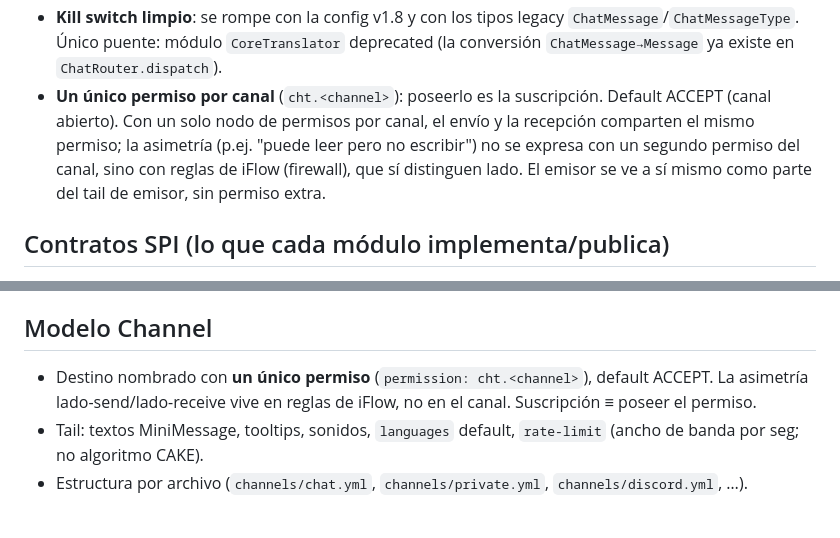
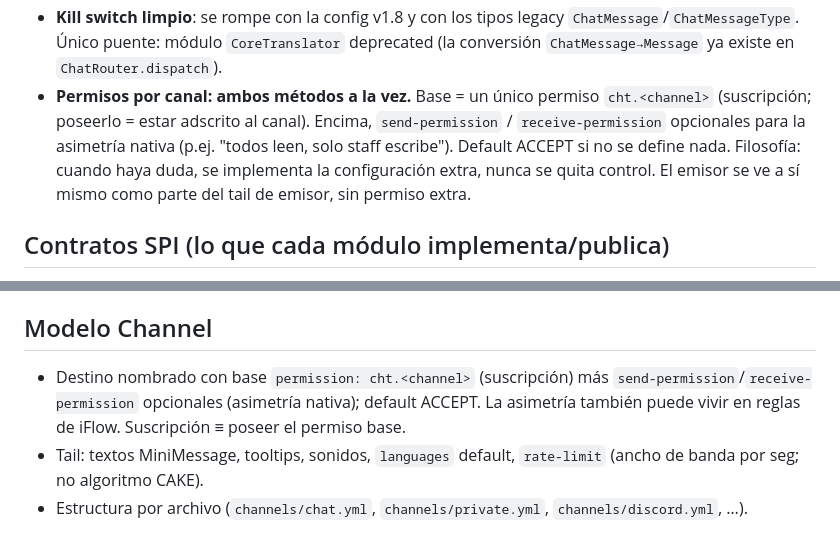
Before and after one commit to majhrs16-official/TextFormatter-Suite, a Markdown page: ADR.md, 2 parts joined by grey strips. GitHub-like rendering.

Commit message:
docs(ADR): permisos por canal — ambos métodos (base único + send/receive opcionales)

```diff
--- a/ADR.md
+++ b/ADR.md
@@ -34,12 +34,13 @@ potencial se llama **TextFormatter Suite**.
   `ChatMessage`/`ChatMessageType`. Único puente: módulo `CoreTranslator`
   deprecated (la conversión `ChatMessage→Message` ya existe en
   `ChatRouter.dispatch`).
-- **Un único permiso por canal** (`cht.<channel>`): poseerlo es la suscripción.
-  Default ACCEPT (canal abierto). Con un solo nodo de permisos por canal, el
-  envío y la recepción comparten el mismo permiso; la asimetría
-  (p.ej. "puede leer pero no escribir") no se expresa con un segundo permiso
-  del canal, sino con reglas de iFlow (firewall), que sí distinguen lado.
-  El emisor se ve a sí mismo como parte del tail de emisor, sin permiso extra.
+- **Permisos por canal: ambos métodos a la vez.** Base = un único permiso
+  `cht.<channel>` (suscripción; poseerlo = estar adscrito al canal). Encima,
+  `send-permission` / `receive-permission` opcionales para la asimetría nativa
+  (p.ej. "todos leen, solo staff escribe"). Default ACCEPT si no se define
+  nada. Filosofía: cuando haya duda, se implementa la configuración
+  extra, nunca se quita control. El emisor se ve a sí mismo como parte del
+  tail de emisor, sin permiso extra.
 
 ## Contratos SPI (lo que cada módulo implementa/publica)
 
@@ -54,9 +55,10 @@ potencial se llama **TextFormatter Suite**.
 
 ## Modelo Channel
 
-- Destino nombrado con **un único permiso** (`permission: cht.<channel>`),
-  default ACCEPT. La asimetría lado-send/lado-receive vive en reglas de iFlow,
-  no en el canal. Suscripción ≡ poseer el permiso.
+- Destino nombrado con base `permission: cht.<channel>` (suscripción) más
+  `send-permission`/`receive-permission` opcionales (asimetría nativa);
+  default ACCEPT. La asimetría también puede vivir en reglas de iFlow.
+  Suscripción ≡ poseer el permiso base.
 - Tail: textos MiniMessage, tooltips, sonidos, `languages` default,
   `rate-limit` (ancho de banda por seg; no algoritmo CAKE).
 - Estructura por archivo (`channels/chat.yml`, `channels/private.yml`,
```
